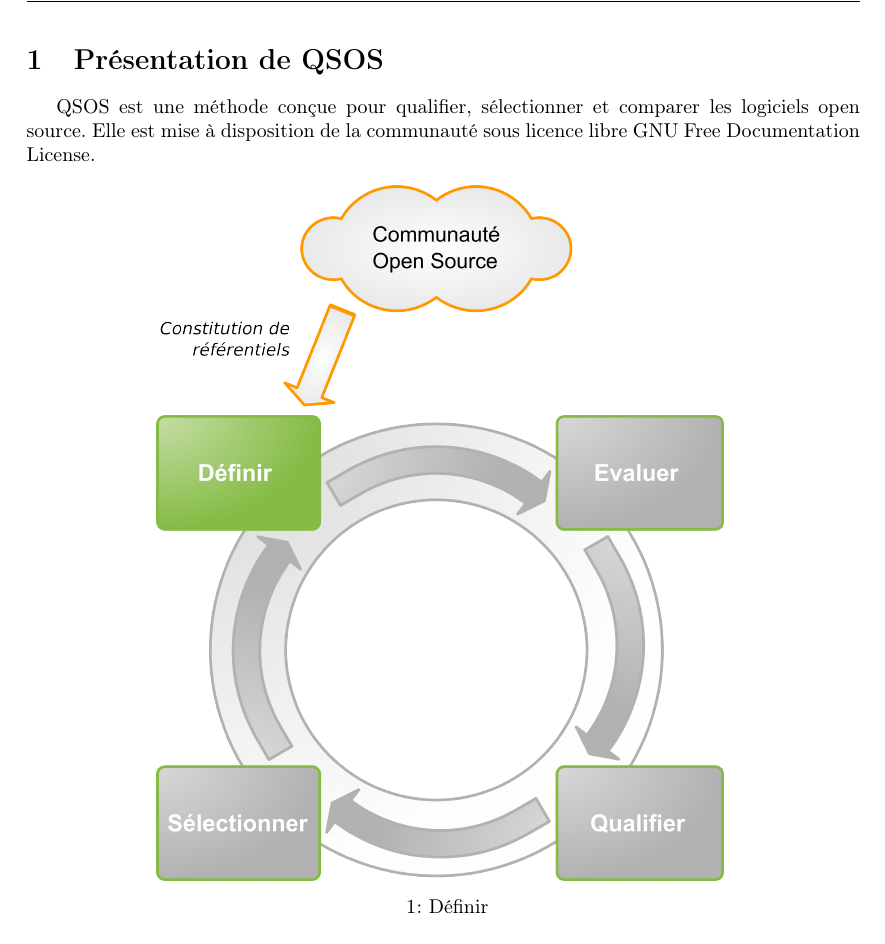
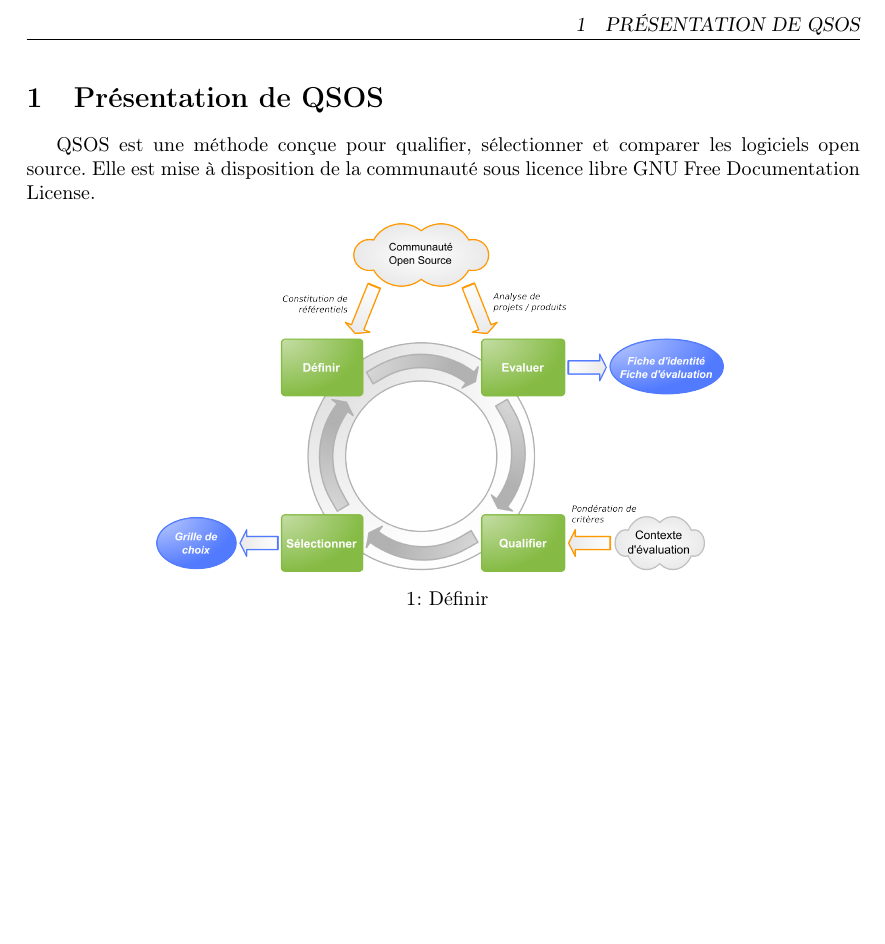
Before and after one commit to ralic/gnu_qsos, a LaTeX document (methode/lang/fr/overview.tex): part of page 1 of 2 before the commit and part of the page after it, cut at the place of the change, the shorter picture padded with empty space. Compiled offline with pdfLaTeX; the source files are stored in an older character set and shown here as Unicode.

Commit message:
Mauvaise image

```diff
--- a/methode/lang/fr/overview.tex
+++ b/methode/lang/fr/overview.tex
@@ -52,7 +52,7 @@
 
 \begin{figure}
 \center
-\includegraphics[width=10cm]{images/fr/definir}
+\includegraphics[width=10cm]{images/fr/processus_4_etapes}
 \caption{D\'{e}finir}
 \end{figure}
 
```
Also changed, not shown: methode/lang/fr/overview.tex (2 more changed lines).
